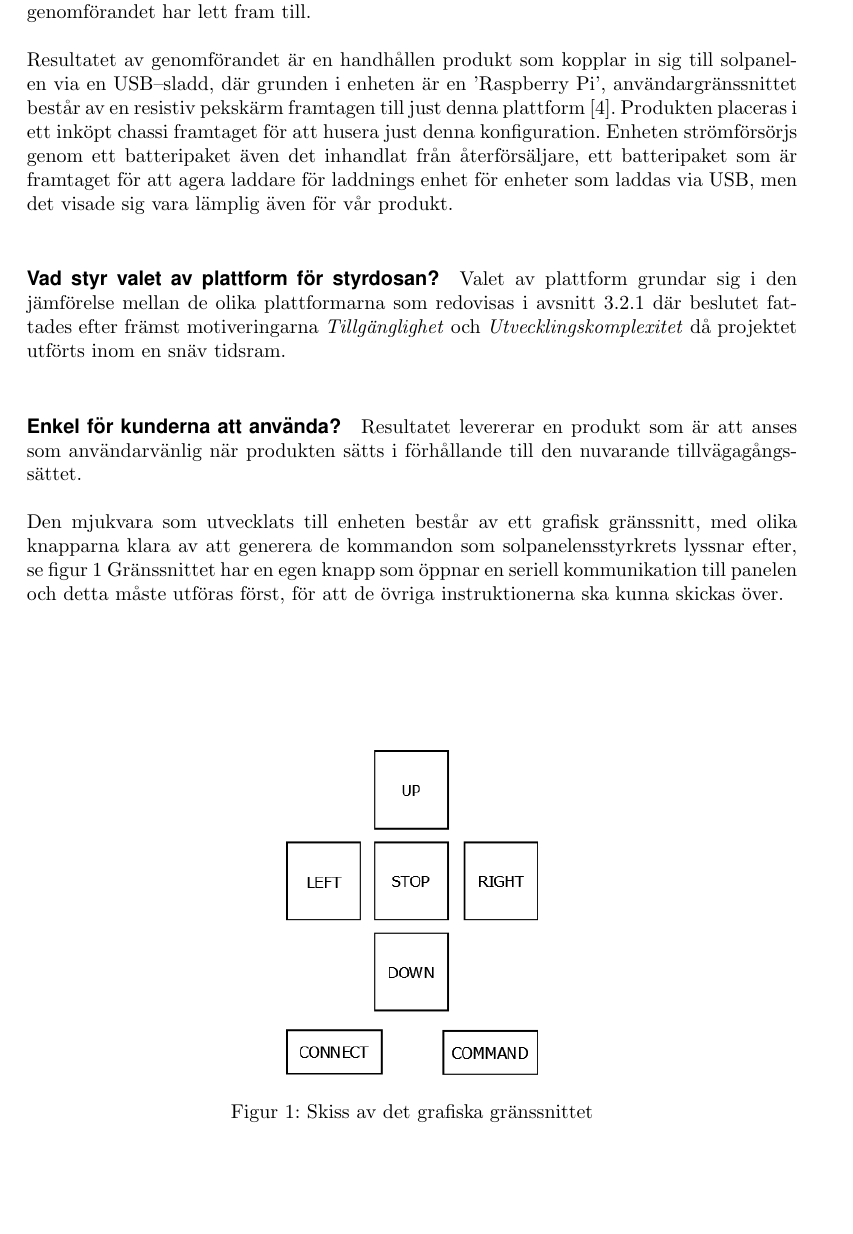
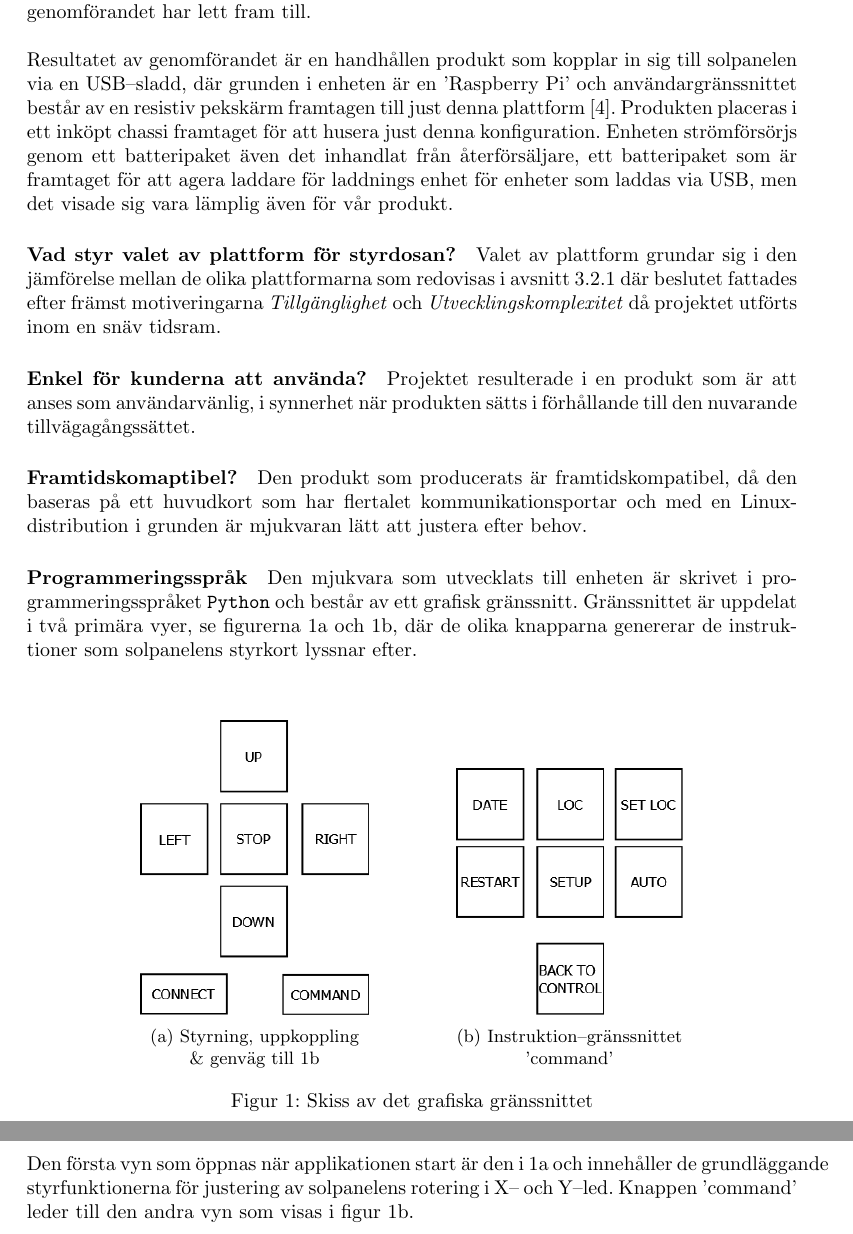
Before and after one commit to MrAkergren/SolarRemote, a LaTeX thesis (doc/tex/thesis/thesis.tex): part of page 10 of 13 before the commit and two parts of pages 9 and 10 of 13 after it, the two joined at a grey line, cut so that both start at the same text, the shorter picture padded with empty space. Compiled offline with pdfLaTeX.

Commit message:
added more schematic, some result rewrite

```diff
--- a/doc/tex/thesis/thesis.tex
+++ b/doc/tex/thesis/thesis.tex
@@ -26,6 +26,9 @@
 %%--GRAPHICS--%%  (Requires preamble)
 % \usepackage{tikz}
 \usepackage{graphicx}
+\usepackage{caption}
+\usepackage[justification=centering]{caption}
+\usepackage{subcaption}
 
 
 %%--ADVANCE TABULARS--%%
@@ -257,35 +257,48 @@
     \label{sec:resultat}
         Det här avsnittet avser att knyta an till frågeställningen och besvara de frågor som ligger till grund för arbetet. Resultatet presenteras genom en redovisning av den produkt som genomförandet har lett fram till. \\
 
-        \noindent Resultatet av genomförandet är en handhållen produkt som kopplar in sig till sol\-panel\-en via en USB--sladd, där grunden i enheten är en 'Raspberry Pi', användargränssnittet består av en resistiv pekskärm framtagen till just denna plattform \cite{Ada}. Produkten placeras i ett inköpt chassi framtaget för att husera just denna konfiguration. Enheten strömförsörjs genom ett batteripaket även det inhandlat från återförsäljare, ett batteripaket som är framtaget för att agera laddare för laddnings enhet för enheter som laddas via USB, men det visade sig vara lämplig även för vår produkt. \\
+        \noindent Resultatet av genomförandet är en handhållen produkt som kopplar in sig till sol\-panel\-en via en USB--sladd, där grunden i enheten är en 'Raspberry Pi' och användargränssnittet består av en resistiv pekskärm framtagen till just denna plattform \cite{Ada}. Produkten placeras i ett inköpt chassi framtaget för att husera just denna konfiguration. Enheten strömförsörjs genom ett batteripaket även det inhandlat från återförsäljare, ett batteripaket som är framtaget för att agera laddare för laddnings enhet för enheter som laddas via USB, men det visade sig vara lämplig även för vår produkt.
 
-        \paragraph{Vad styr valet av plattform för styrdosan?} % (fold)
+        \paragraph{\textrm{Vad styr valet av plattform för styrdosan?}} % (fold)
         \label{par:vad_styr_valet}
-            Valet av plattform grundar sig i den jämförelse mellan de olika plattformarna som redovisas i avsnitt \ref{subsub:val_av_plattform} där beslutet fattades efter främst motiveringarna \emph{Tillgänglighet} och \emph{Utvecklingskomplexitet} då projektet utförts inom en snäv tidsram.\\
-        % paragraph vad_styr_valet(end)
+            Valet av plattform grundar sig i den jämförelse mellan de olika plattformarna som redovisas i avsnitt \ref{subsub:val_av_plattform} där beslutet fattades efter främst motiveringarna \emph{Tillgänglighet} och \emph{Utvecklingskomplexitet} då projektet utförts inom en snäv tidsram.
+        % paragraph vad_styr_valet (end)
 
-        \paragraph{Enkel för kunderna att använda?} % (fold)
+        \paragraph{\textrm{Enkel för kunderna att använda?}} % (fold)
         \label{par:enk}
-            Resultatet levererar en produkt som är att anses som användarvänlig när produkten sätts i förhållande till den nuvarande tillväga\-gångs\-sättet. \\
+            Projektet resulterade i en produkt som är att anses som användarvänlig, i synnerhet när produkten sätts i förhållande till den nuvarande tillväga\-gångs\-sättet.
         % paragraph enk (end)
 
+        \paragraph{\textrm{Framtidskomaptibel?}} % (fold)
+        \label{par:framtidskomaptibel}
+            Den produkt som producerats är framtidskompatibel, då den baseras på ett huvudkort som har flertalet kommunikationsportar och med en Linux\-distribution i grunden är mjukvaran lätt att justera efter behov.
+        % paragraph framtidskomaptibel (end)
 
-        \noindent Den mjukvara som utvecklats till enheten består av ett grafisk gränssnitt, med olika knapparna klara av att generera de kommandon som solpanelens\-styrkrets lyssnar efter, se figur \ref{fig:cross} Gränssnittet har en egen knapp som öppnar en seriell kommunikation till panelen och detta måste utföras först, för att de övriga instruktionerna ska kunna skickas över.
         \begin{figure}[b!]
             \centering
-            \includegraphics[scale=0.33]{img/styrkors}
+            \begin{subfigure}[b]{0.4\textwidth}
+                \centering
+                \includegraphics[scale=0.3]{img/styrkors}
+                \caption{Styrning, uppkoppling \\ \& genväg till \ref{fig:command}}
+                \label{fig:cross}
+            \end{subfigure}
+            \begin{subfigure}[b]{0.4\textwidth}
+                \centering
+                \includegraphics[scale=0.3]{img/command}
+                \caption{Instruktion--gränssnittet \\ 'command'}
+                \label{fig:command}
+            \end{subfigure}
             \caption{Skiss av det grafiska gränssnittet}
-            \label{fig:cross}
         \end{figure}
 
-            %\item Vad styr valet av plattform för styrdosan?
-            %\item Vilken plattform blir enklast för kunderna att använda?
-            %\item Påverkar valet av plattform huruvida styrdosan blir kompatibel med framtida versioner av solpanelen?
-            %\item Vilket programmeringsspråk lämpar sig bäst för styrdosan?
+        \paragraph{\textrm{Programmeringsspråk}} % (fold)
+        \label{par:programmeringsspr_k}
+            Den mjukvara som utvecklats till enheten är skrivet i programmeringsspråket \texttt{Python} och består av ett grafisk gränssnitt. Gränssnittet är uppdelat i två primära vyer, se figurerna \ref{fig:cross} och \ref{fig:command}, där de olika knapparna genererar de instruktioner som solpanelens styrkort lyssnar efter. \\
 
+            \noindent Den första vyn som öppnas när applikationen start är den i \ref{fig:cross} och innehåller de grundläggande styrfunktionerna för justering av solpanelens rotering i X-- och Y--led. Knappen 'command' leder till den andra vyn som visas i figur \ref{fig:command}.
+        % paragraph programmeringsspr_k (end)
 
-
-        % section resultat (end)
+   % section resultat (end)
 
     \newpage
 
```
Also changed, not shown: doc/tex/thesis/thesis.tex (9 more changed lines).
